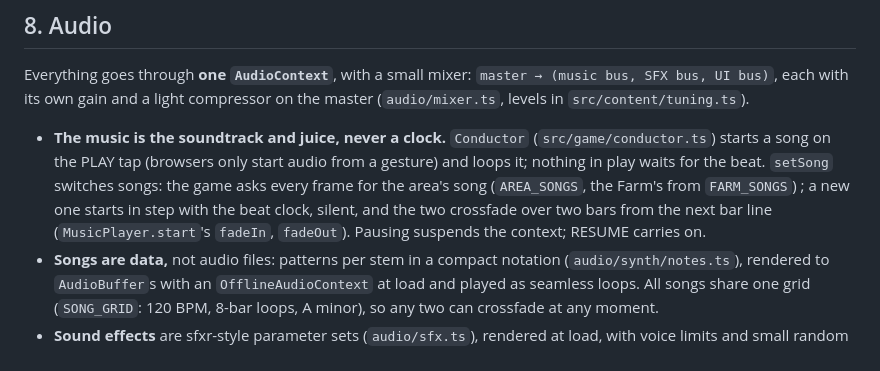
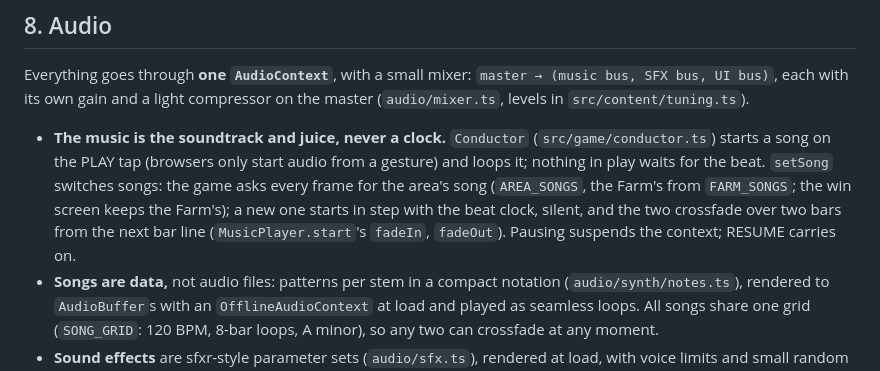
Before and after one commit to esrauch/vox, a Markdown page: TECHNICAL.md, the part around the change. GitHub-like rendering.

Commit message:
TECHNICAL: tidy the setSong note
Co-Authored-By: Claude Opus 5.5 <noreply@anthropic.com>

```diff
--- a/TECHNICAL.md
+++ b/TECHNICAL.md
@@ -163,7 +163,7 @@ The scale is sixteen-odd circle bodies on one field, so plain typed objects and
 
 Everything goes through **one `AudioContext`**, with a small mixer: `master → (music bus, SFX bus, UI bus)`, each with its own gain and a light compressor on the master (`audio/mixer.ts`, levels in `src/content/tuning.ts`).
 
-- **The music is the soundtrack and juice, never a clock.** `Conductor` (`src/game/conductor.ts`) starts a song on the PLAY tap (browsers only start audio from a gesture) and loops it; nothing in play waits for the beat. `setSong` switches songs: the game asks every frame for the area's song (`AREA_SONGS`, the Farm's from `FARM_SONGS`) ; a new one starts in step with the beat clock, silent, and the two crossfade over two bars from the next bar line (`MusicPlayer.start`'s `fadeIn`, `fadeOut`). Pausing suspends the context; RESUME carries on.
+- **The music is the soundtrack and juice, never a clock.** `Conductor` (`src/game/conductor.ts`) starts a song on the PLAY tap (browsers only start audio from a gesture) and loops it; nothing in play waits for the beat. `setSong` switches songs: the game asks every frame for the area's song (`AREA_SONGS`, the Farm's from `FARM_SONGS`; the win screen keeps the Farm's); a new one starts in step with the beat clock, silent, and the two crossfade over two bars from the next bar line (`MusicPlayer.start`'s `fadeIn`, `fadeOut`). Pausing suspends the context; RESUME carries on.
 - **Songs are data,** not audio files: patterns per stem in a compact notation (`audio/synth/notes.ts`), rendered to `AudioBuffer`s with an `OfflineAudioContext` at load and played as seamless loops. All songs share one grid (`SONG_GRID`: 120 BPM, 8-bar loops, A minor), so any two can crossfade at any moment.
 - **Sound effects** are sfxr-style parameter sets (`audio/sfx.ts`), rendered at load, with voice limits and small random pitch variation. The game plays them through `Conductor.play(id)` from its event handler.
 - **Samples** (public-domain or CC0) are allowed for things synthesis does badly: crowds, cheers, voices.
```
